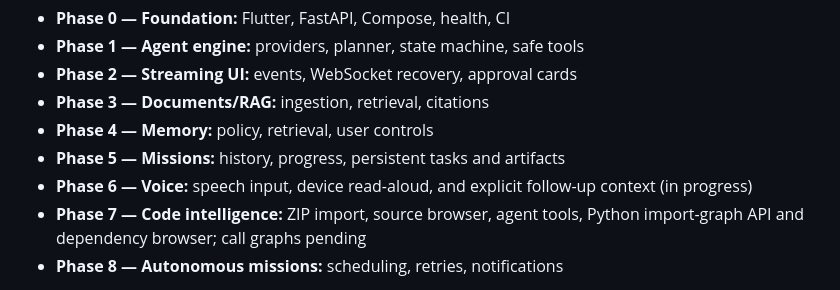
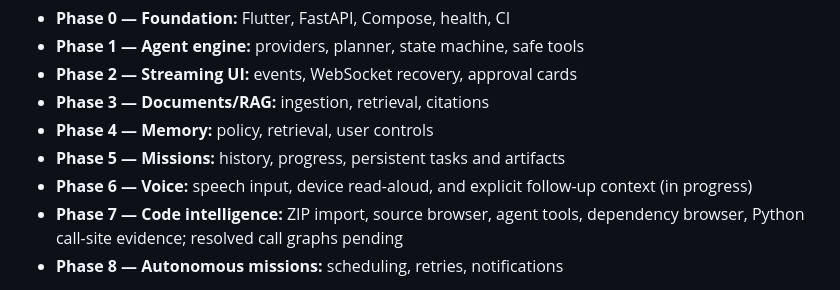
Before and after one commit to gmayank9999/Nexus, a Markdown page: README.md, the part around the change. Rendered like a GitHub page.

Commit message:
docs: describe call-site evidence and unresolved flow analysis

```diff
--- a/README.md
+++ b/README.md
@@ -247,7 +247,7 @@ bounded, read-only tool with workspace scoping and provenance.
 - **Phase 4 — Memory:** policy, retrieval, user controls
 - **Phase 5 — Missions:** history, progress, persistent tasks and artifacts
 - **Phase 6 — Voice:** speech input, device read-aloud, and explicit follow-up context (in progress)
-- **Phase 7 — Code intelligence:** ZIP import, source browser, agent tools, Python import-graph API and dependency browser; call graphs pending
+- **Phase 7 — Code intelligence:** ZIP import, source browser, agent tools, dependency browser, Python call-site evidence; resolved call graphs pending
 - **Phase 8 — Autonomous missions:** scheduling, retries, notifications
 
 Computer control, browser automation, and code execution remain out of scope.
```
Also changed, not shown: docs/code-intelligence.md (+30 -1 lines).
